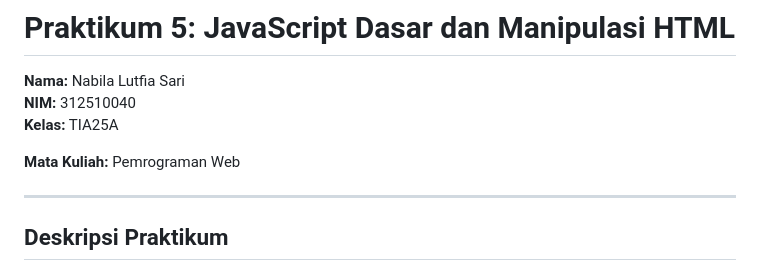
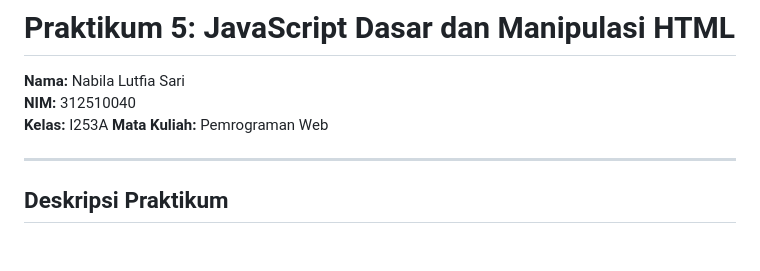
Before and after one commit to nabilalutfiasari313-dot/Lab5Web, a Markdown page: README.md, the part around one of its changes. Rendered like a GitHub page; blank space fills up the shorter version.

Commit message:
Update README with new content and formatting

```diff
--- a/README.md
+++ b/README.md
@@ -2,8 +2,7 @@
 
 **Nama:** Nabila Lutfia Sari
 **NIM:** 312510040
-**Kelas:** TIA25A
-
+**Kelas:** I253A
 **Mata Kuliah:** Pemrograman Web
 
 ---
```
Also changed, not shown: other parts of README.md (+6 -0 lines).
